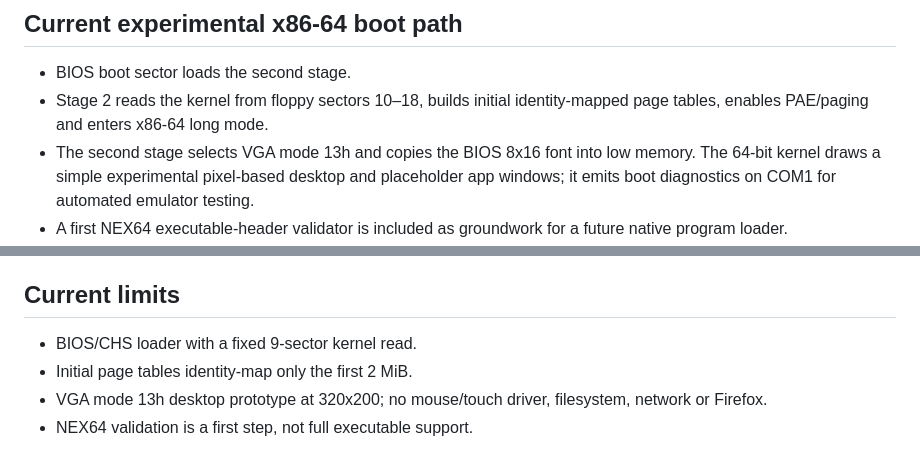
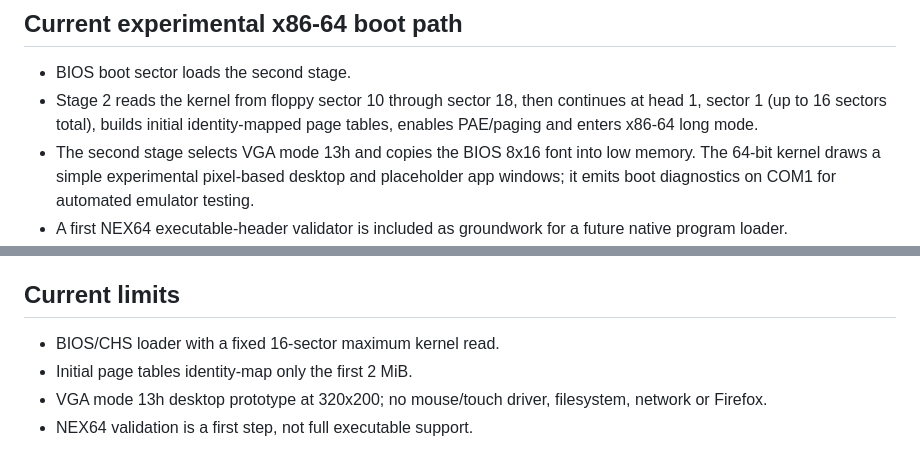
Before and after one commit to veniaminminaj-tech/Nnoobos-, a Markdown page: README.md, 2 parts joined by grey strips. Drawn GitHub-style.

Commit message:
Update kernel loading limits in README

```diff
--- a/README.md
+++ b/README.md
@@ -16,7 +16,7 @@ The ISO boots **Nnoobos itself**. KolibriOS is not bundled or launched. At start
 ## Current experimental x86-64 boot path
 
 - BIOS boot sector loads the second stage.
-- Stage 2 reads the kernel from floppy sectors 10–18, builds initial identity-mapped page tables, enables PAE/paging and enters x86-64 long mode.
+- Stage 2 reads the kernel from floppy sector 10 through sector 18, then continues at head 1, sector 1 (up to 16 sectors total), builds initial identity-mapped page tables, enables PAE/paging and enters x86-64 long mode.
 - The second stage selects VGA mode 13h and copies the BIOS 8x16 font into low memory. The 64-bit kernel draws a simple experimental pixel-based desktop and placeholder app windows; it emits boot diagnostics on COM1 for automated emulator testing.
 - A first NEX64 executable-header validator is included as groundwork for a future native program loader.
 
@@ -37,7 +37,7 @@ Nnoobos does **not** yet run Windows `.exe` files, DOS MZ programs, or complete
 
 ## Current limits
 
-- BIOS/CHS loader with a fixed 9-sector kernel read.
+- BIOS/CHS loader with a fixed 16-sector maximum kernel read.
 - Initial page tables identity-map only the first 2 MiB.
 - VGA mode 13h desktop prototype at 320x200; no mouse/touch driver, filesystem, network or Firefox.
 - NEX64 validation is a first step, not full executable support.
```
